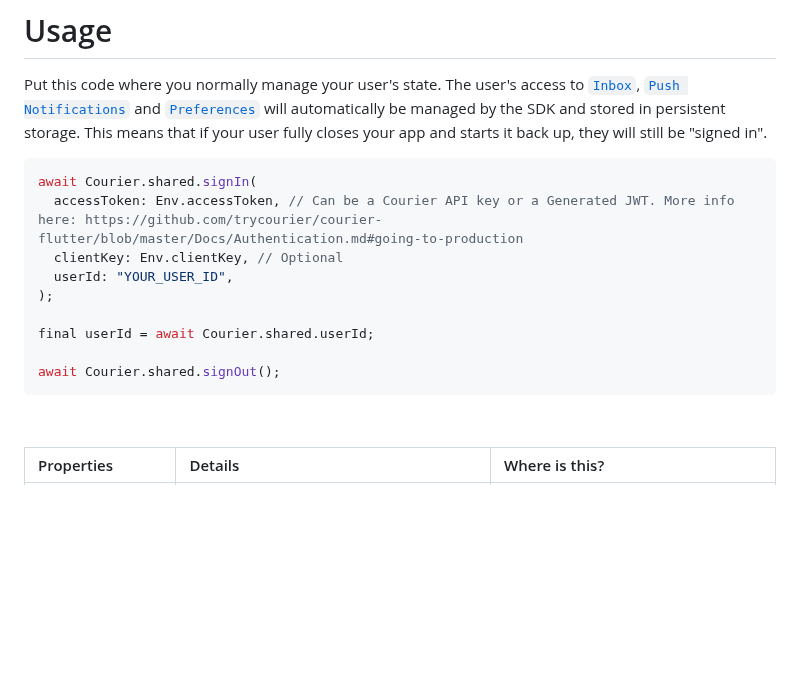
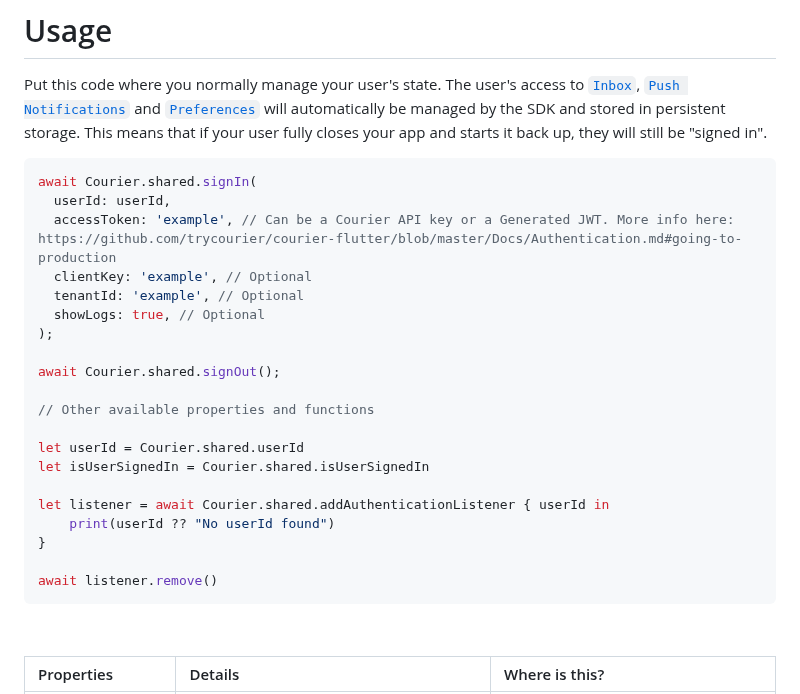
Before and after one commit to trycourier/courier-flutter, a Markdown page: Docs/Authentication.md, the part around the change. Drawn GitHub-style; blank space fills up the shorter version.

````diff
--- a/Docs/Authentication.md
+++ b/Docs/Authentication.md
@@ -55,14 +55,25 @@ Put this code where you normally manage your user's state. The user's access to
 
 ```dart
 await Courier.shared.signIn(
-  accessToken: Env.accessToken, // Can be a Courier API key or a Generated JWT. More info here: https://github.com/trycourier/courier-flutter/blob/master/Docs/Authentication.md#going-to-production
-  clientKey: Env.clientKey, // Optional
-  userId: "YOUR_USER_ID",
+  userId: userId,
+  accessToken: 'example', // Can be a Courier API key or a Generated JWT. More info here: https://github.com/trycourier/courier-flutter/blob/master/Docs/Authentication.md#going-to-production
+  clientKey: 'example', // Optional
+  tenantId: 'example', // Optional
+  showLogs: true, // Optional
 );
 
-final userId = await Courier.shared.userId;
+await Courier.shared.signOut();
 
-await Courier.shared.signOut();
+// Other available properties and functions
+
+let userId = Courier.shared.userId
+let isUserSignedIn = Courier.shared.isUserSignedIn
+
+let listener = await Courier.shared.addAuthenticationListener { userId in
+    print(userId ?? "No userId found")
+}
+
+await listener.remove()
 ```
 
 &emsp;
````
